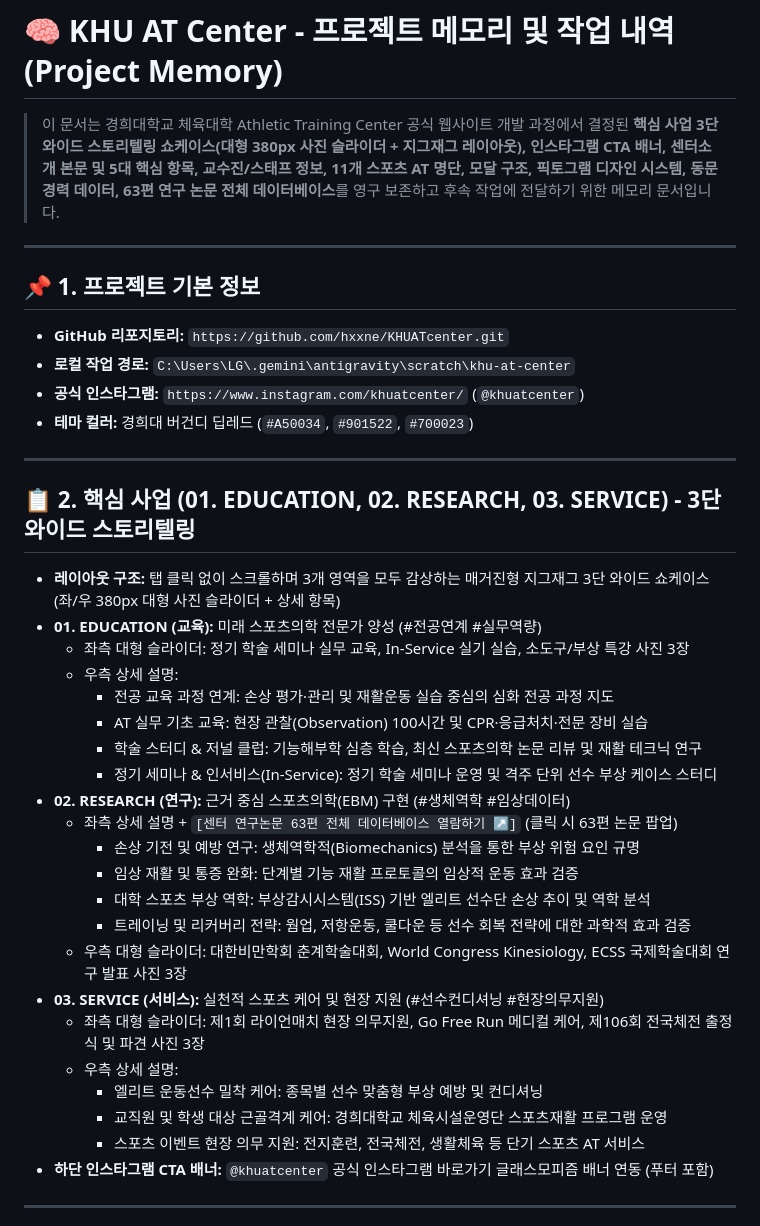
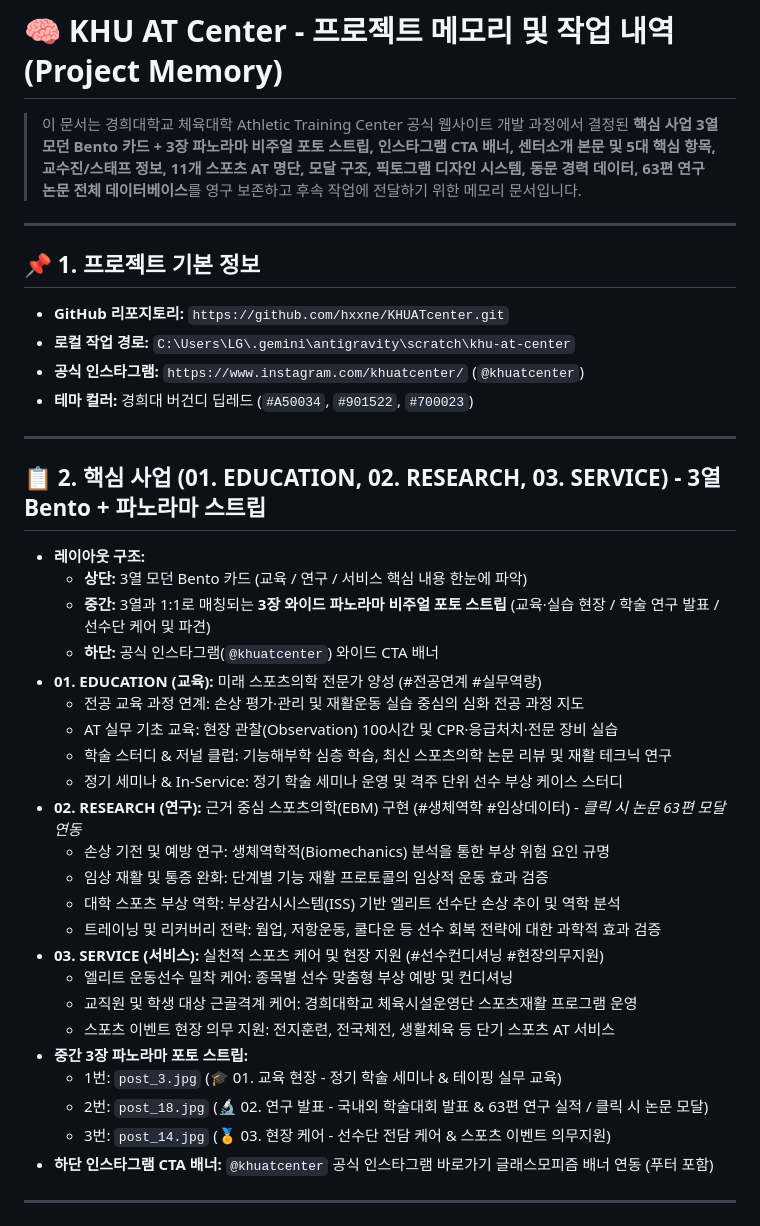
Before and after one commit to hxxne/KHUATcenter, a Markdown page: PROJECT_MEMORY.md, the part around the change. Drawn GitHub-style.

Commit message:
Docs: Update PROJECT_MEMORY.md with Bento + Panorama layout

```diff
--- a/PROJECT_MEMORY.md
+++ b/PROJECT_MEMORY.md
@@ -1,6 +1,6 @@
 # 🧠 KHU AT Center - 프로젝트 메모리 및 작업 내역 (Project Memory)
 
-> 이 문서는 경희대학교 체육대학 Athletic Training Center 공식 웹사이트 개발 과정에서 결정된 **핵심 사업 3단 와이드 스토리텔링 쇼케이스(대형 380px 사진 슬라이더 + 지그재그 레이아웃), 인스타그램 CTA 배너, 센터소개 본문 및 5대 핵심 항목, 교수진/스태프 정보, 11개 스포츠 AT 명단, 모달 구조, 픽토그램 디자인 시스템, 동문 경력 데이터, 63편 연구 논문 전체 데이터베이스**를 영구 보존하고 후속 작업에 전달하기 위한 메모리 문서입니다.
+> 이 문서는 경희대학교 체육대학 Athletic Training Center 공식 웹사이트 개발 과정에서 결정된 **핵심 사업 3열 모던 Bento 카드 + 3장 파노라마 비주얼 포토 스트립, 인스타그램 CTA 배너, 센터소개 본문 및 5대 핵심 항목, 교수진/스태프 정보, 11개 스포츠 AT 명단, 모달 구조, 픽토그램 디자인 시스템, 동문 경력 데이터, 63편 연구 논문 전체 데이터베이스**를 영구 보존하고 후속 작업에 전달하기 위한 메모리 문서입니다.
 
 ---
 
@@ -12,28 +12,29 @@
 
 ---
 
-## 📋 2. 핵심 사업 (01. EDUCATION, 02. RESEARCH, 03. SERVICE) - 3단 와이드 스토리텔링
-- **레이아웃 구조:** 탭 클릭 없이 스크롤하며 3개 영역을 모두 감상하는 매거진형 지그재그 3단 와이드 쇼케이스 (좌/우 380px 대형 사진 슬라이더 + 상세 항목)
+## 📋 2. 핵심 사업 (01. EDUCATION, 02. RESEARCH, 03. SERVICE) - 3열 Bento + 파노라마 스트립
+- **레이아웃 구조:**
+  - **상단:** 3열 모던 Bento 카드 (교육 / 연구 / 서비스 핵심 내용 한눈에 파악)
+  - **중간:** 3열과 1:1로 매칭되는 **3장 와이드 파노라마 비주얼 포토 스트립** (교육·실습 현장 / 학술 연구 발표 / 선수단 케어 및 파견)
+  - **하단:** 공식 인스타그램(`@khuatcenter`) 와이드 CTA 배너
 - **01. EDUCATION (교육):** 미래 스포츠의학 전문가 양성 (#전공연계 #실무역량)
-  - 좌측 대형 슬라이더: 정기 학술 세미나 실무 교육, In-Service 실기 실습, 소도구/부상 특강 사진 3장
-  - 우측 상세 설명:
-    - 전공 교육 과정 연계: 손상 평가·관리 및 재활운동 실습 중심의 심화 전공 과정 지도
-    - AT 실무 기초 교육: 현장 관찰(Observation) 100시간 및 CPR·응급처치·전문 장비 실습
-    - 학술 스터디 & 저널 클럽: 기능해부학 심층 학습, 최신 스포츠의학 논문 리뷰 및 재활 테크닉 연구
-    - 정기 세미나 & 인서비스(In-Service): 정기 학술 세미나 운영 및 격주 단위 선수 부상 케이스 스터디
-- **02. RESEARCH (연구):** 근거 중심 스포츠의학(EBM) 구현 (#생체역학 #임상데이터)
-  - 좌측 상세 설명 + `[센터 연구논문 63편 전체 데이터베이스 열람하기 ↗]` (클릭 시 63편 논문 팝업)
-    - 손상 기전 및 예방 연구: 생체역학적(Biomechanics) 분석을 통한 부상 위험 요인 규명
-    - 임상 재활 및 통증 완화: 단계별 기능 재활 프로토콜의 임상적 운동 효과 검증
-    - 대학 스포츠 부상 역학: 부상감시시스템(ISS) 기반 엘리트 선수단 손상 추이 및 역학 분석
-    - 트레이닝 및 리커버리 전략: 웜업, 저항운동, 쿨다운 등 선수 회복 전략에 대한 과학적 효과 검증
-  - 우측 대형 슬라이더: 대한비만학회 춘계학술대회, World Congress Kinesiology, ECSS 국제학술대회 연구 발표 사진 3장
+  - 전공 교육 과정 연계: 손상 평가·관리 및 재활운동 실습 중심의 심화 전공 과정 지도
+  - AT 실무 기초 교육: 현장 관찰(Observation) 100시간 및 CPR·응급처치·전문 장비 실습
+  - 학술 스터디 & 저널 클럽: 기능해부학 심층 학습, 최신 스포츠의학 논문 리뷰 및 재활 테크닉 연구
+  - 정기 세미나 & In-Service: 정기 학술 세미나 운영 및 격주 단위 선수 부상 케이스 스터디
+- **02. RESEARCH (연구):** 근거 중심 스포츠의학(EBM) 구현 (#생체역학 #임상데이터) - *클릭 시 논문 63편 모달 연동*
+  - 손상 기전 및 예방 연구: 생체역학적(Biomechanics) 분석을 통한 부상 위험 요인 규명
+  - 임상 재활 및 통증 완화: 단계별 기능 재활 프로토콜의 임상적 운동 효과 검증
+  - 대학 스포츠 부상 역학: 부상감시시스템(ISS) 기반 엘리트 선수단 손상 추이 및 역학 분석
+  - 트레이닝 및 리커버리 전략: 웜업, 저항운동, 쿨다운 등 선수 회복 전략에 대한 과학적 효과 검증
 - **03. SERVICE (서비스):** 실천적 스포츠 케어 및 현장 지원 (#선수컨디셔닝 #현장의무지원)
-  - 좌측 대형 슬라이더: 제1회 라이언매치 현장 의무지원, Go Free Run 메디컬 케어, 제106회 전국체전 출정식 및 파견 사진 3장
-  - 우측 상세 설명:
-    - 엘리트 운동선수 밀착 케어: 종목별 선수 맞춤형 부상 예방 및 컨디셔닝
-    - 교직원 및 학생 대상 근골격계 케어: 경희대학교 체육시설운영단 스포츠재활 프로그램 운영
-    - 스포츠 이벤트 현장 의무 지원: 전지훈련, 전국체전, 생활체육 등 단기 스포츠 AT 서비스
+  - 엘리트 운동선수 밀착 케어: 종목별 선수 맞춤형 부상 예방 및 컨디셔닝
+  - 교직원 및 학생 대상 근골격계 케어: 경희대학교 체육시설운영단 스포츠재활 프로그램 운영
+  - 스포츠 이벤트 현장 의무 지원: 전지훈련, 전국체전, 생활체육 등 단기 스포츠 AT 서비스
+- **중간 3장 파노라마 포토 스트립:**
+  - 1번: `post_3.jpg` (🎓 01. 교육 현장 - 정기 학술 세미나 & 테이핑 실무 교육)
+  - 2번: `post_18.jpg` (🔬 02. 연구 발표 - 국내외 학술대회 발표 & 63편 연구 실적 / 클릭 시 논문 모달)
+  - 3번: `post_14.jpg` (🏅 03. 현장 케어 - 선수단 전담 케어 & 스포츠 이벤트 의무지원)
 - **하단 인스타그램 CTA 배너:** `@khuatcenter` 공식 인스타그램 바로가기 글래스모피즘 배너 연동 (푸터 포함)
 
 ---
```
